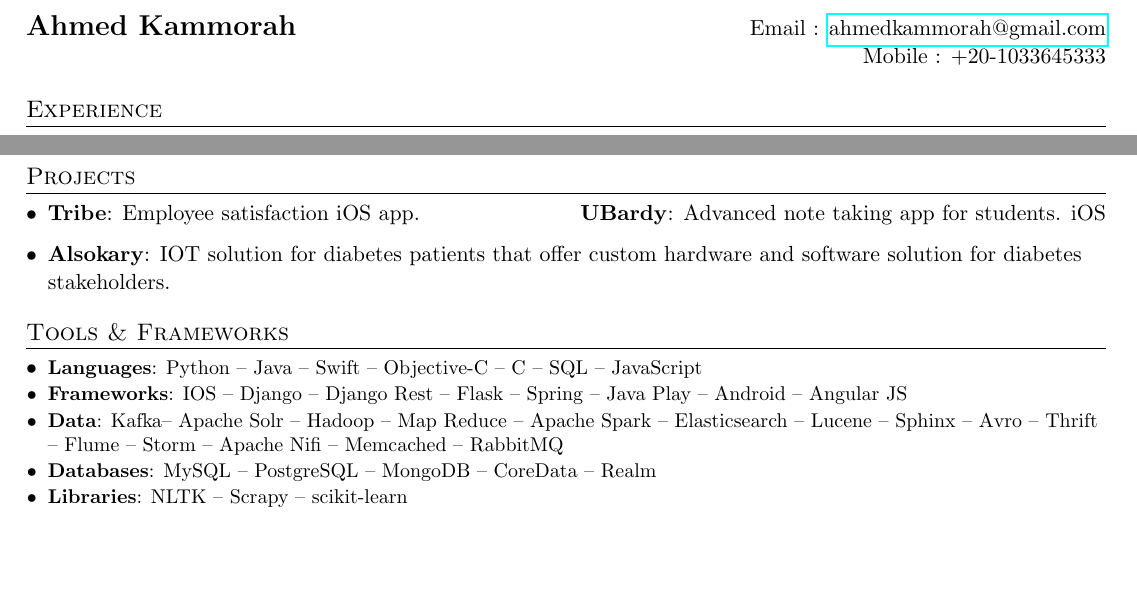
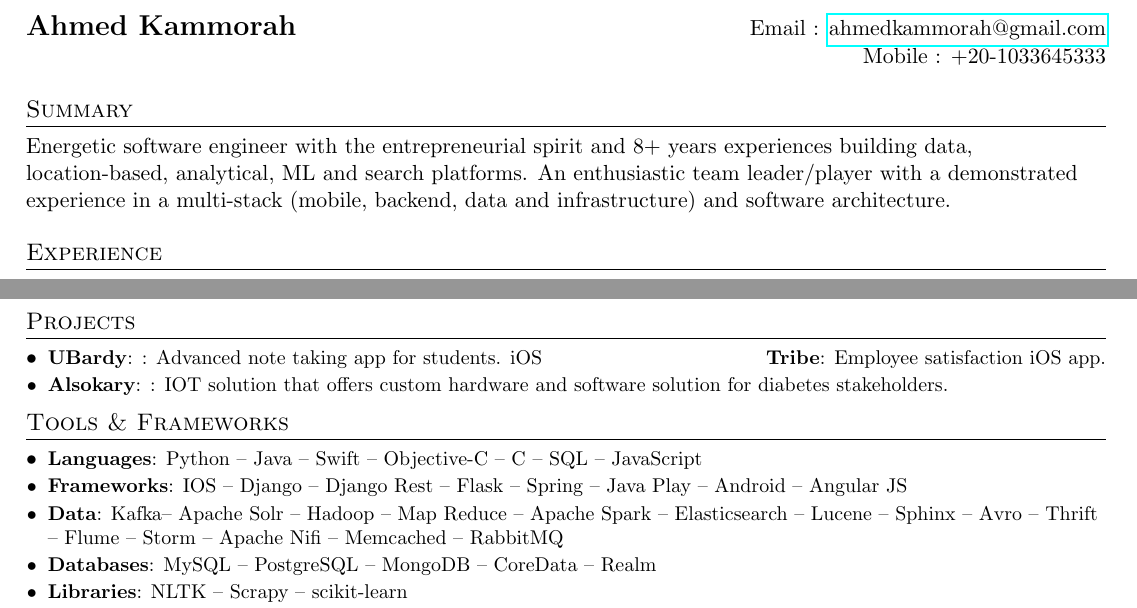
Before and after one commit to AhmedKammorah/my_resume_latex, a LaTeX document (ahmed_kammorah.tex): two parts of pages 1 and 2 of 2 before the commit and two parts of pages 1 and 2 of 3 after it, joined at a grey line, cut so that both start at the same text, the shorter picture padded with empty space. Compiled offline with pdfLaTeX.

Commit message:
add sammary and fix some issues in the resume

```diff
--- a/ahmed_kammorah.tex
+++ b/ahmed_kammorah.tex
@@ -81,8 +81,12 @@
 
 
 
-
-
+%-----------Summary-----------------
+\section{Summary}
+          {
+          Energetic software engineer with the entrepreneurial spirit and 8+ years experiences building data, location-based, analytical, ML and search platforms.
+          An enthusiastic team leader/player with a demonstrated experience in a multi-stack (mobile, backend, data and infrastructure) and software architecture.
+          }
 %-----------EXPERIENCE-----------------
 \section{Experience}
   \resumeSubHeadingListStart
@@ -231,22 +235,12 @@
 %-----------PROJECTS-----------------
 \section{Projects}
   \resumeSubHeadingListStart
-      % \resumeSubItem{UBardy}
-      %   {Advanced note taking app for students. iOS}
-      % \resumeSubItem{Alsokary}
-      %   {IOT Solution for Diabetes patients that offer custom hardware and software solution for diabetes stakeholders.}
-      % \resumeSubItem{Tribe}
-      %   {Employee satisfaction iOS app.}
+        \resumeSubItem{UBardy}{: Advanced note taking app for students. iOS}
+        % \tabcolsep \tabcolsep
+        \hfill
+        \textbf{Tribe}{: Employee satisfaction iOS app.}
 
-        \item{
-         \textbf{Tribe}{: Employee satisfaction iOS app.}
-         \hfill
-         \textbf{UBardy}{: Advanced note taking app for students. iOS}
-
-        }
-        \item{
-           \textbf{Alsokary}{: IOT solution for diabetes patients that offer custom hardware and software solution for diabetes stakeholders.}
-        }
+        \resumeSubItem{Alsokary}{: IOT solution that offers custom hardware and software solution for diabetes stakeholders.}
   \resumeSubHeadingListEnd
 
 
```
Also changed, not shown: ahmed_kammorah.pdf.
